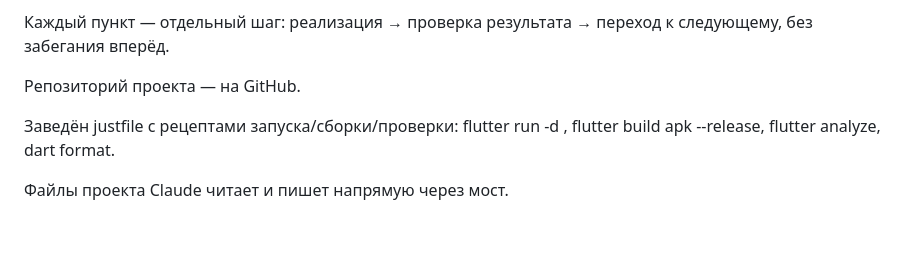
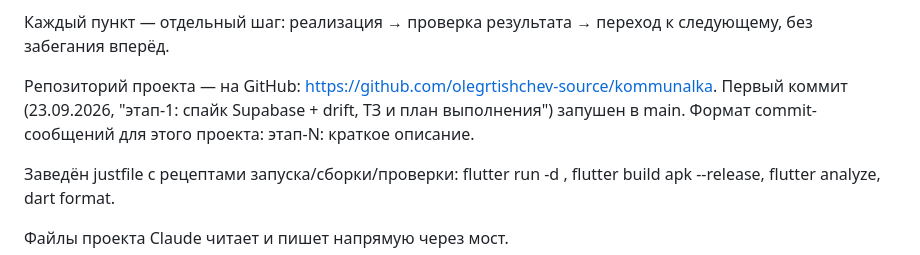
Before and after one commit to olegrtishchev-source/kommunalka, a Markdown page: План выполнения.md, the part around the change. Rendered like a GitHub page; blank space fills up the shorter version.

Commit message:
этап-1: зафиксировать ссылку на репозиторий и формат коммитов в плане

```diff
--- a/План выполнения.md
+++ b/План выполнения.md
@@ -600,7 +600,7 @@ Android Studio → Device Manager → Create Device → выбрать моде
 
 
 
-Репозиторий проекта — на GitHub.
+Репозиторий проекта — на GitHub: https://github.com/olegrtishchev-source/kommunalka. Первый коммит (23.09.2026, "этап-1: спайк Supabase + drift, ТЗ и план выполнения") запушен в main. Формат commit-сообщений для этого проекта: этап-N: краткое описание.
 
 
 
```
